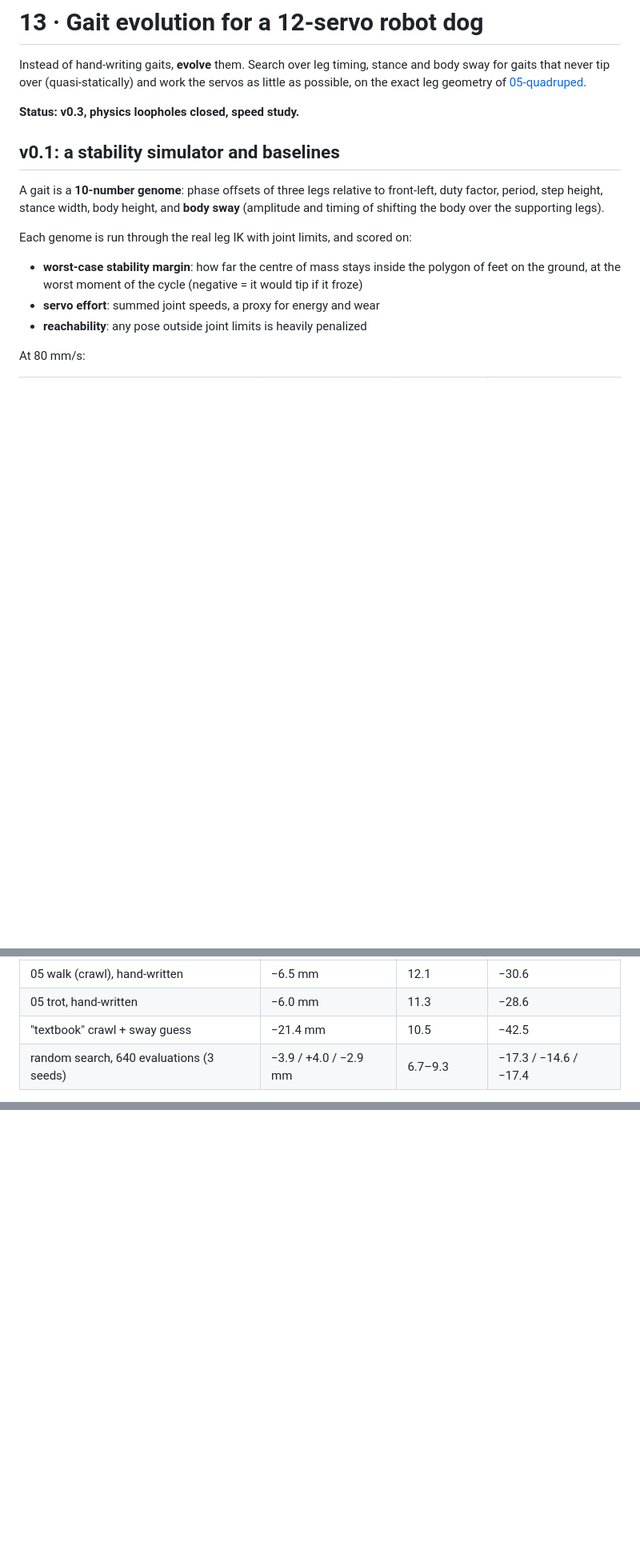
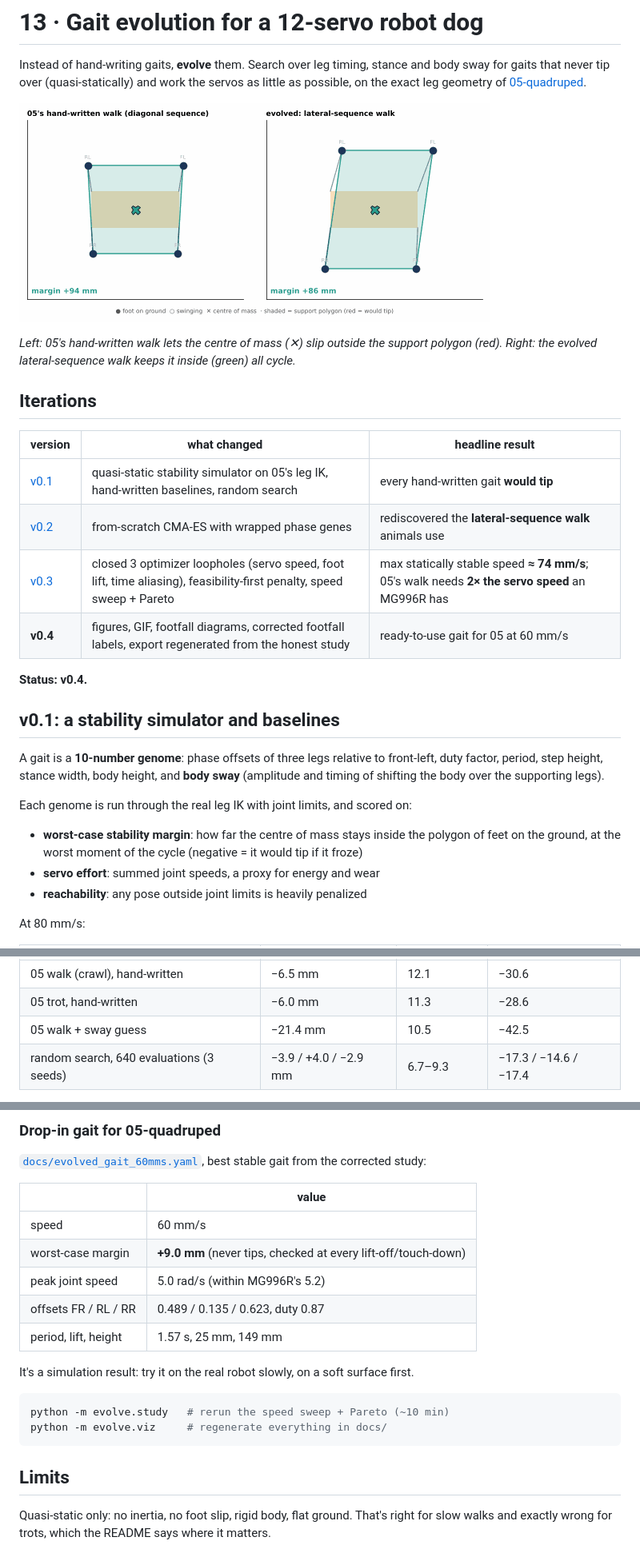
Before and after one commit to PRIBINKBENNY/13-gait-evolution, a Markdown page: README.md, 3 parts joined by grey strips. Shown at 80% size. Drawn GitHub-style; pictures changed too: docs/stability.gif (added); blank space fills up the shorter version.

````diff
--- a/README.md
+++ b/README.md
@@ -2,7 +2,20 @@
 
 Instead of hand-writing gaits, **evolve** them. Search over leg timing, stance and body sway for gaits that never tip over (quasi-statically) and work the servos as little as possible, on the exact leg geometry of [05-quadruped](https://github.com/PRIBINKBENNY/05-quadruped).
 
-**Status: v0.3, physics loopholes closed, speed study.**
+![05's hand-written walk vs the evolved gait, seen from above](docs/stability.gif)
+
+*Left: 05's hand-written walk lets the centre of mass (✕) slip outside the support polygon (red). Right: the evolved lateral-sequence walk keeps it inside (green) all cycle.*
+
+## Iterations
+
+| version | what changed | headline result |
+|---|---|---|
+| [v0.1](../../tree/v0.1) | quasi-static stability simulator on 05's leg IK, hand-written baselines, random search | every hand-written gait **would tip** |
+| [v0.2](../../tree/v0.2) | from-scratch CMA-ES with wrapped phase genes | rediscovered the **lateral-sequence walk** animals use |
+| [v0.3](../../tree/v0.3) | closed 3 optimizer loopholes (servo speed, foot lift, time aliasing), feasibility-first penalty, speed sweep + Pareto | max statically stable speed **≈ 74 mm/s**; 05's walk needs **2× the servo speed** an MG996R has |
+| **v0.4** | figures, GIF, footfall diagrams, corrected footfall labels, export regenerated from the honest study | ready-to-use gait for 05 at 60 mm/s |
+
+**Status: v0.4.**
 
 ## v0.1: a stability simulator and baselines
 
@@ -19,7 +32,7 @@ At 80 mm/s:
 |---|---|---|---|
 | 05 walk (crawl), hand-written | −6.5 mm | 12.1 | −30.6 |
 | 05 trot, hand-written | −6.0 mm | 11.3 | −28.6 |
-| "textbook" crawl + sway guess | −21.4 mm | 10.5 | −42.5 |
+| 05 walk + sway guess | −21.4 mm | 10.5 | −42.5 |
 | random search, 640 evaluations (3 seeds) | −3.9 / +4.0 / −2.9 mm | 6.7–9.3 | −17.3 / −14.6 / −17.4 |
 
 Two findings already: every hand-written gait **would tip** at some moment, and a guessed body sway made it **worse**, because the sway timing matters.
@@ -78,0 +107,22 @@ Constraint handling is now **feasibility-first**: a single sample outside the se
+### Drop-in gait for 05-quadruped
+
+[`docs/evolved_gait_60mms.yaml`](docs/evolved_gait_60mms.yaml), best stable gait from the corrected study:
+
+| | value |
+|---|---|
+| speed | 60 mm/s |
+| worst-case margin | **+9.0 mm** (never tips, checked at every lift-off/touch-down) |
+| peak joint speed | 5.0 rad/s (within MG996R's 5.2) |
+| offsets FR / RL / RR | 0.489 / 0.135 / 0.623, duty 0.87 |
+| period, lift, height | 1.57 s, 25 mm, 149 mm |
+
+It's a simulation result: try it on the real robot slowly, on a soft surface first.
+
+```bash
+python -m evolve.study   # rerun the speed sweep + Pareto (~10 min)
+python -m evolve.viz     # regenerate everything in docs/
+```
+
+## Limits
+
+Quasi-static only: no inertia, no foot slip, rigid body, flat ground. That's right for slow walks and exactly wrong for trots, which the README says where it matters.
````
Also changed, not shown: other parts of README.md (+17 -2 lines), docs/convergence.png (added), docs/footfalls.png (added), docs/speed_study.png (added), 8 other files.
